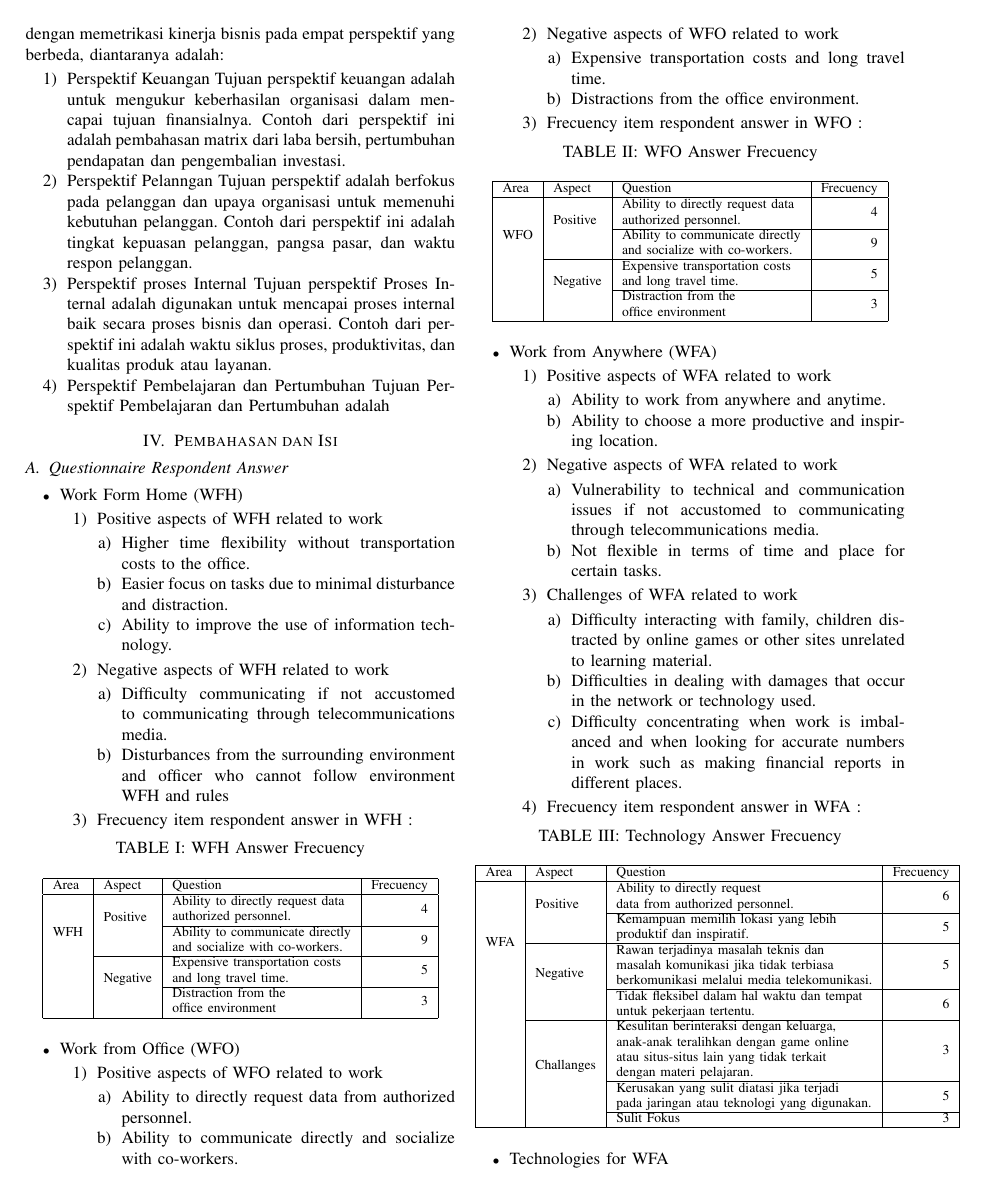
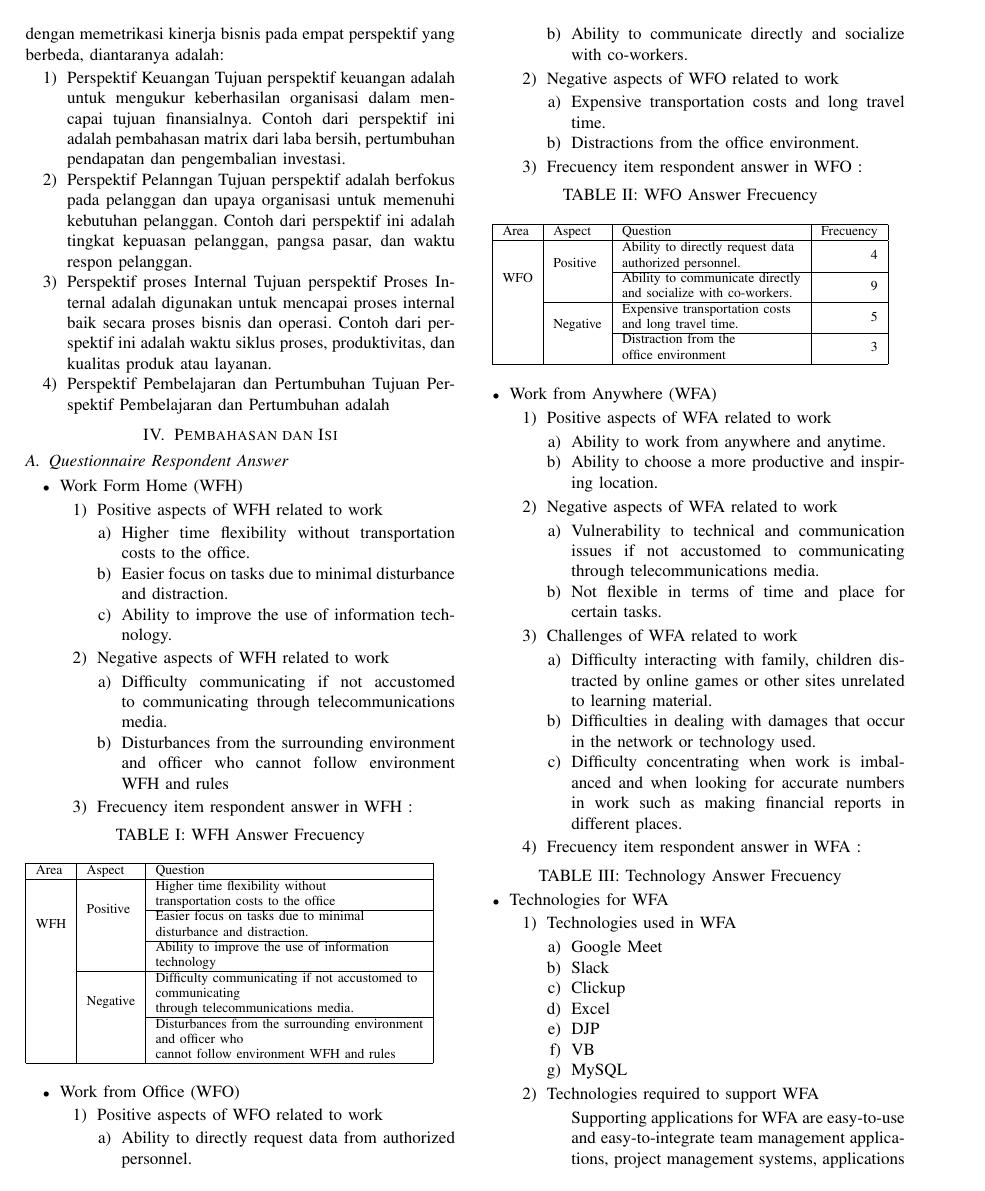
Before and after one commit to typonemma/IEEE-ITStrategy, a LaTeX paper (conference_101719.tex): page 2 of 4. Compiled offline with pdfLaTeX; a missing font is replaced by an installed copy or a similar font; a LaTeX package or settings file that is missing is left out.

Commit message:
push wfh table

```diff
--- a/conference_101719.tex
+++ b/conference_101719.tex
@@ -110,16 +110,16 @@ Tujuan Perspektif Pembelajaran dan Pertumbuhan adalah
 \centering
 \captionof{table}{WFH Answer Frecuency} \label{tab:title}
 \begin{table}[h]
-\centering
-\begin{tabular}{|l|l|l|r|}
+
+\begin{tabular}{|l|l|l|}
 \hline
-Area                 & Aspect                    & Question                                                                                                  & \multicolumn{1}{l|}{Frecuency} \\ \hline
-\multirow{4}{*}{WFH} & \multirow{2}{*}{Positive} & \begin{tabular}[c]{@{}l@{}}Ability to directly request data \\ authorized personnel.\end{tabular}         & 4                              \\ \cline{3-4}
-                     &                           & \begin{tabular}[c]{@{}l@{}}Ability to communicate directly\\  and socialize with co-workers.\end{tabular} & 9                              \\ \cline{2-4}
-                     & \multirow{2}{*}{Negative} & \begin{tabular}[c]{@{}l@{}}Expensive transportation costs \\ and long travel time.\end{tabular}           & 5                              \\ \cline{3-4}
-                     &                           & \begin{tabular}[c]{@{}l@{}}Distraction from the \\ office environment\end{tabular}                        & 3                              \\ \hline
+Area                 & Aspect                    & Question                                                                                                                                            \\ \hline
+\multirow{5}{*}{WFH} & \multirow{3}{*}{Positive} & \begin{tabular}[c]{@{}l@{}}Higher time flexibility without \\ transportation costs to the office\end{tabular}                                       \\ \cline{3-3}
+                     &                           & \begin{tabular}[c]{@{}l@{}}Easier focus on tasks due to minimal \\ disturbance and distraction.\end{tabular}                                        \\ \cline{3-3}
+                     &                           & \begin{tabular}[c]{@{}l@{}}Ability to improve the use of information\\  technology\end{tabular}                                                     \\ \cline{2-3}
+                     & \multirow{2}{*}{Negative} & \begin{tabular}[c]{@{}l@{}}Difficulty communicating if not accustomed to\\  communicating \\ through telecommunications media.\end{tabular}         \\ \cline{3-3}
+                     &                           & \begin{tabular}[c]{@{}l@{}}Disturbances from the surrounding environment\\  and officer who \\ cannot follow environment WFH and rules\end{tabular} \\ \hline
 \end{tabular}
-
 \end{table}
 
 
```
Also changed, not shown: conference_101719.pdf, 1 other file.
